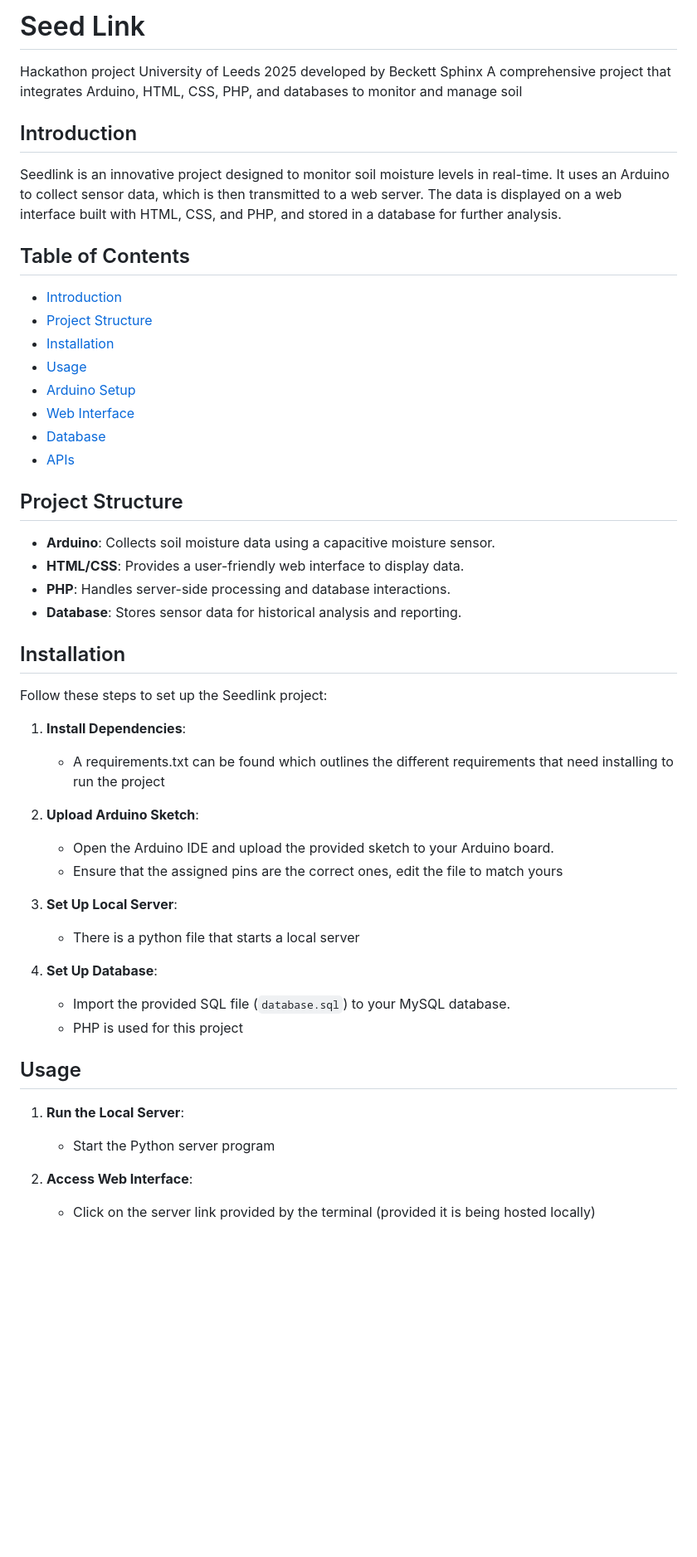
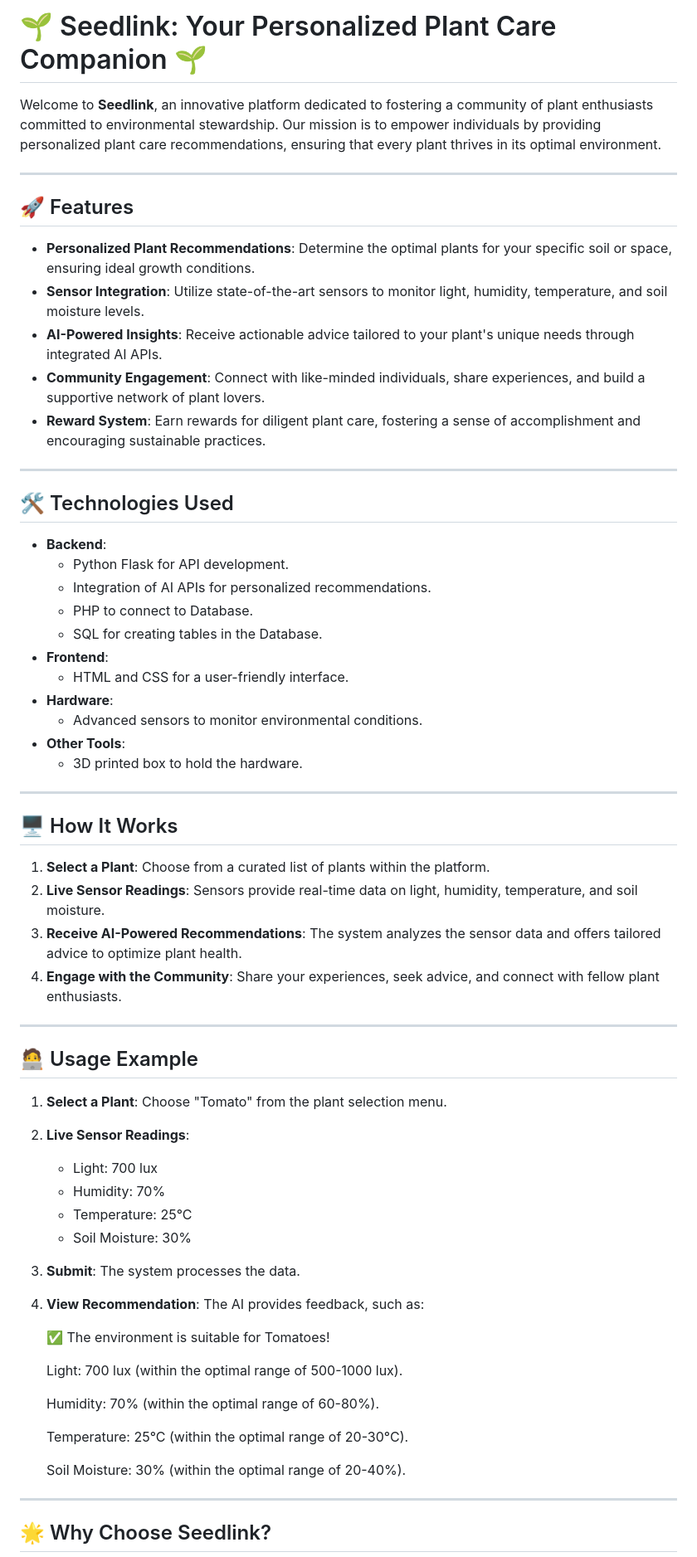
Before and after one commit to Islam-vz7/SeedLink, a Markdown page: README.md, the part around the change printed below. Shown: that part at 83% size. Drawn GitHub-style; blank space fills up the shorter version.

```diff
--- a/README.md
+++ b/README.md
@@ -1,53 +1,64 @@
-# Seed Link
+# 🌱 Seedlink: Your Personalized Plant Care Companion 🌱
 
-Hackathon project University of Leeds 2025 developed by Beckett Sphinx
-A comprehensive project that integrates Arduino, HTML, CSS, PHP, and databases to monitor and manage soil
+Welcome to **Seedlink**, an innovative platform dedicated to fostering a community of plant enthusiasts committed to environmental stewardship. Our mission is to empower individuals by providing personalized plant care recommendations, ensuring that every plant thrives in its optimal environment.
 
-## Introduction
+---
 
-Seedlink is an innovative project designed to monitor soil moisture levels in real-time. It uses an Arduino to collect sensor data, which is then transmitted to a web server. The data is displayed on a web interface built with HTML, CSS, and PHP, and stored in a database for further analysis.
+## 🚀 Features
 
-## Table of Contents
+- **Personalized Plant Recommendations**: Determine the optimal plants for your specific soil or space, ensuring ideal growth conditions.
+- **Sensor Integration**: Utilize state-of-the-art sensors to monitor light, humidity, temperature, and soil moisture levels.
+- **AI-Powered Insights**: Receive actionable advice tailored to your plant's unique needs through integrated AI APIs.
+- **Community Engagement**: Connect with like-minded individuals, share experiences, and build a supportive network of plant lovers.
+- **Reward System**: Earn rewards for diligent plant care, fostering a sense of accomplishment and encouraging sustainable practices.
 
-- [Introduction](#introduction)
-- [Project Structure](#project-structure)
-- [Installation](#installation)
-- [Usage](#usage)
-- [Arduino Setup](#arduino-setup)
-- [Web Interface](#web-interface)
-- [Database](#database)
-- [APIs](#apis)
+---
 
-## Project Structure
+## 🛠️ Technologies Used
 
-- **Arduino**: Collects soil moisture data using a capacitive moisture sensor.
-- **HTML/CSS**: Provides a user-friendly web interface to display data.
-- **PHP**: Handles server-side processing and database interactions.
-- **Database**: Stores sensor data for historical analysis and reporting.
+- **Backend**:
+  - Python Flask for API development.
+  - Integration of AI APIs for personalized recommendations.
+  - PHP to connect to Database.
+  - SQL for creating tables in the Database.
+- **Frontend**:
+  - HTML and CSS for a user-friendly interface.
+- **Hardware**:
+  - Advanced sensors to monitor environmental conditions.
+- **Other Tools**:
+  - 3D printed box to hold the hardware.
 
-## Installation
+---
 
-Follow these steps to set up the Seedlink project:
+## 🖥️ How It Works
 
-1. **Install Dependencies**:
-    - A requirements.txt can be found which outlines the different requirements that need installing to run the project
+1. **Select a Plant**: Choose from a curated list of plants within the platform.
+2. **Live Sensor Readings**: Sensors provide real-time data on light, humidity, temperature, and soil moisture.
+3. **Receive AI-Powered Recommendations**: The system analyzes the sensor data and offers tailored advice to optimize plant health.
+4. **Engage with the Community**: Share your experiences, seek advice, and connect with fellow plant enthusiasts.
 
-2. **Upload Arduino Sketch**:
-    - Open the Arduino IDE and upload the provided sketch to your Arduino board.
-    - Ensure that the assigned pins are the correct ones, edit the file to match yours
+---
 
-3. **Set Up Local Server**:
-    - There is a python file that starts a local server
+## 🧑‍💻 Usage Example
 
-4. **Set Up Database**:
-    - Import the provided SQL file (`database.sql`) to your MySQL database.
-    - PHP is used for this project
+1. **Select a Plant**: Choose "Tomato" from the plant selection menu.
+2. **Live Sensor Readings**:
+   - Light: 700 lux
+   - Humidity: 70%
+   - Temperature: 25°C
+   - Soil Moisture: 30%
+3. **Submit**: The system processes the data.
+4. **View Recommendation**: The AI provides feedback, such as:
 
-## Usage
+   <div style="color: green;">
+       <p>✅ The environment is suitable for Tomatoes!</p>
+       <p>Light: 700 lux (within the optimal range of 500-1000 lux).</p>
+       <p>Humidity: 70% (within the optimal range of 60-80%).</p>
+       <p>Temperature: 25°C (within the optimal range of 20-30°C).</p>
+       <p>Soil Moisture: 30% (within the optimal range of 20-40%).</p>
+   </div>
 
-1. **Run the Local Server**:
-    - Start the Python server program
+---
 
-2. **Access Web Interface**:
-    - Click on the server link provided by the terminal (provided it is being hosted locally)
+## 🌟 Why Choose Seedlink?
 
```
Also changed, not shown: other parts of README.md (+16 -26 lines).
